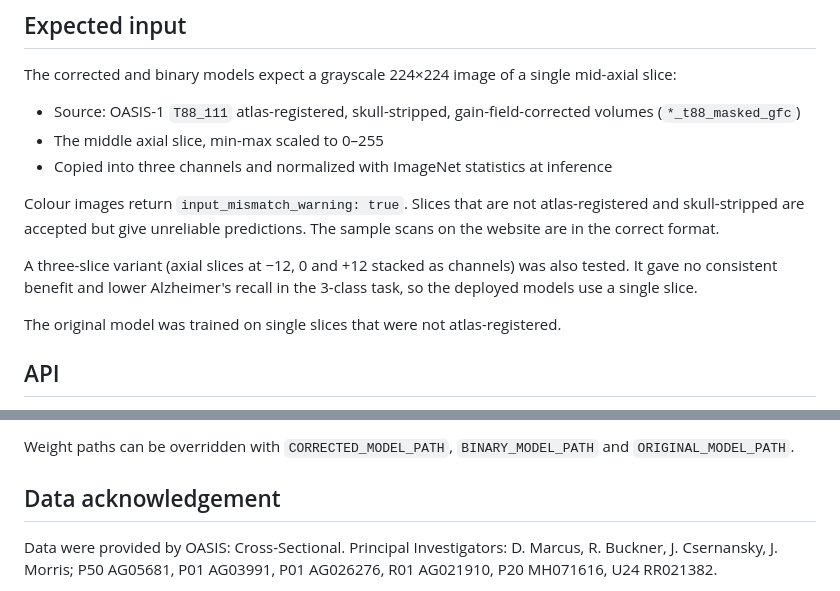
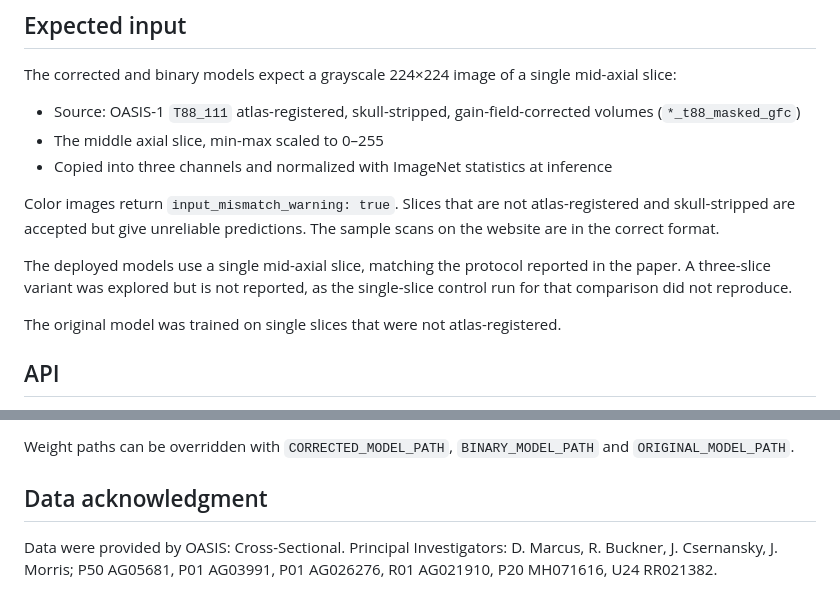
Before and after one commit to harshthorat85/alzheimers-mri-classifier, a Markdown page: backend/README.md, 2 parts joined by grey strips. Rendered like a GitHub page.

Commit message:
Fix typos in README.md for clarity

```diff
--- a/backend/README.md
+++ b/backend/README.md
@@ -50,9 +50,9 @@ The corrected and binary models expect a grayscale 224×224 image of a single mi
 - The middle axial slice, min-max scaled to 0–255
 - Copied into three channels and normalized with ImageNet statistics at inference
 
-Colour images return `input_mismatch_warning: true`. Slices that are not atlas-registered and skull-stripped are accepted but give unreliable predictions. The sample scans on the website are in the correct format.
+Color images return `input_mismatch_warning: true`. Slices that are not atlas-registered and skull-stripped are accepted but give unreliable predictions. The sample scans on the website are in the correct format.
 
-A three-slice variant (axial slices at −12, 0 and +12 stacked as channels) was also tested. It gave no consistent benefit and lower Alzheimer's recall in the 3-class task, so the deployed models use a single slice.
+The deployed models use a single mid-axial slice, matching the protocol reported in the paper. A three-slice variant was explored but is not reported, as the single-slice control run for that comparison did not reproduce.
 
 The original model was trained on single slices that were not atlas-registered.
 
@@ -94,7 +94,7 @@ Example response:
 
 Weight paths can be overridden with `CORRECTED_MODEL_PATH`, `BINARY_MODEL_PATH` and `ORIGINAL_MODEL_PATH`.
 
-## Data acknowledgement
+## Data acknowledgment
 
 Data were provided by OASIS: Cross-Sectional. Principal Investigators: D. Marcus, R. Buckner, J. Csernansky, J. Morris; P50 AG05681, P01 AG03991, P01 AG026276, R01 AG021910, P20 MH071616, U24 RR021382.
 
```
